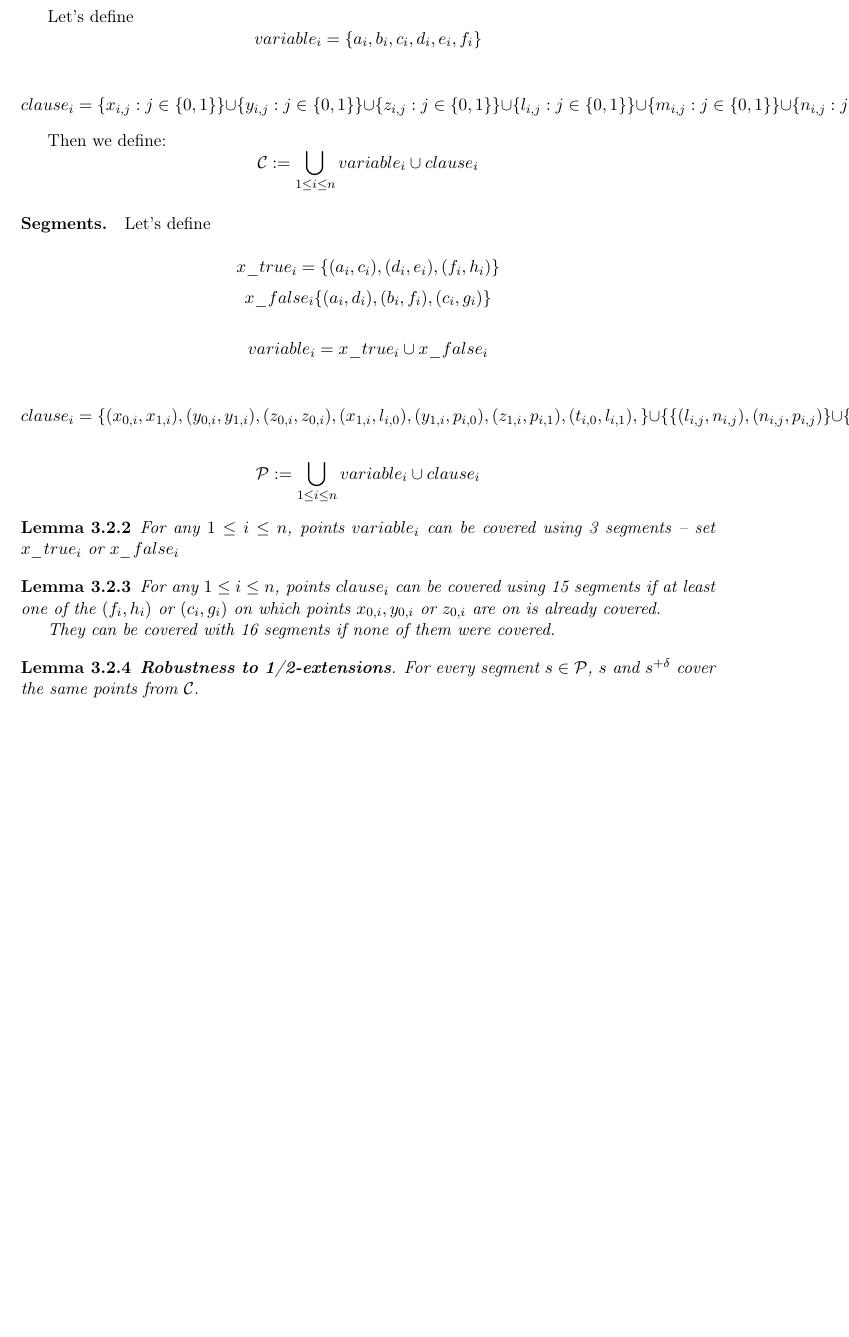
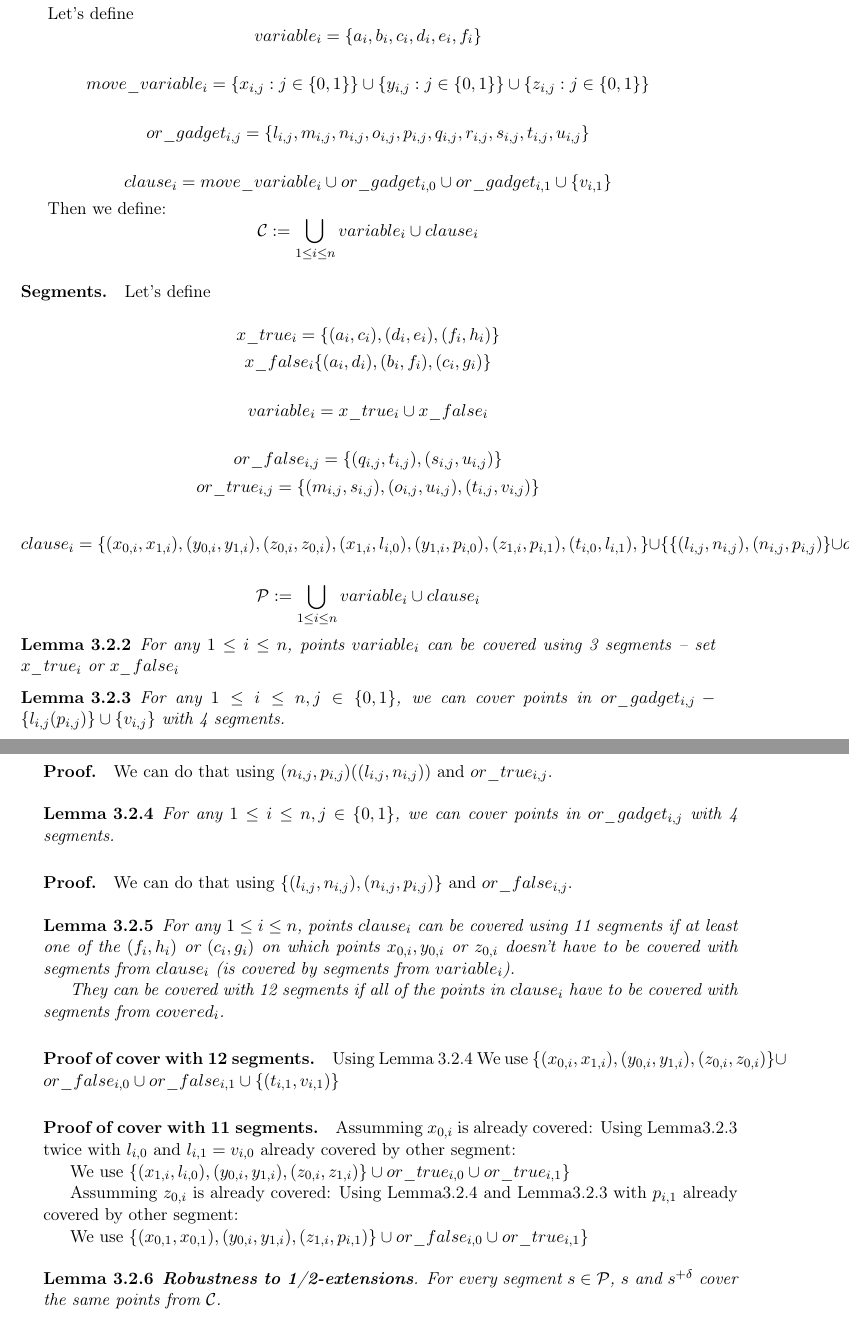
Before and after one commit to elvina10/master-thesis, a LaTeX thesis (cover.tex, which reads apxcomplete.tex): part of page 14 of 27 before the commit and two parts of pages 14 and 15 of 29 after it, the two joined at a grey line, cut so that both start at the same text, the shorter picture padded with empty space. Compiled offline with pdfLaTeX.

Commit message:
Proof of cover_clauses_colution

```diff
--- a/apxcomplete.tex
+++ b/apxcomplete.tex
@@ -131,20 +131,19 @@ Define points:
 
 Let's define $$variable_i =  \{a_i, b_i, c_i, d_i, e_i, f_i\}$$
 
- $$clause_i = \{x_{i, j} : j \in \{0, 1\}\} \cup
+ $$move\_variable_i =
+ \{x_{i, j} : j \in \{0, 1\}\} \cup
  \{y_{i, j} : j \in \{0, 1\}\} \cup
- \{z_{i, j} : j \in \{0, 1\}\} \cup
- \{l_{i, j} : j \in \{0, 1\}\} \cup
- \{m_{i, j} : j \in \{0, 1\}\} \cup
- \{n_{i, j} : j \in \{0, 1\}\} \cup
- \{o_{i, j} : j \in \{0, 1\}\} \cup
- \{p_{i, j} : j \in \{0, 1\}\} \cup
- \{q_{i, j} : j \in \{0, 1\}\} \cup
- \{r_{i, j} : j \in \{0, 1\}\} \cup
- \{s_{i, j} : j \in \{0, 1\}\} \cup
- \{t_{i, j} : j \in \{0, 1\}\} \cup
- \{u_{i, j} : j \in \{0, 1\}\} \cup
- \{v_{i, 1} \}
+ \{z_{i, j} : j \in \{0, 1\}\}
+ $$
+
+ $$or\_gadget_{i, j} =
+ \{l_{i, j}, m_{i, j}, n_{i, j}, o_{i, j},
+ p_{i, j}, q_{i, j}, r_{i, j}, s_{i, j}, t_{i, j}, u_{i, j} \}
+ $$
+
+ $$clause_i =
+ move\_variable_i \cup or\_gadget_{i, 0} \cup or\_gadget_{i, 1} \cup \{v_{i, 1} \}
  $$
 
 
@@ -161,6 +160,9 @@ $$x\_false_i \{ (a_i, d_i), (b_i, f_i), (c_i, g_i)\}$$
 
 $$variable_i = x\_true_i \cup x\_false_i$$
 
+$$or\_false_{i, j} = \{ (q_{i, j}, t_{i, j}), (s_{i, j}, u_{i, j})\}$$
+$$or\_true_{i, j} = \{ (m_{i, j}, s_{i, j}), (o_{i, j}, u_{i, j}),(t_{i, j}, v_{i, j}) \}$$
+
 $$clause_i = \{ (x_{0, i}, x_{1, i}), (y_{0, i}, y_{1, i}),
 (z_{0, i}, z_{0, i}),
 (x_{1, i}, l_{i, 0}),
@@ -169,8 +171,8 @@ $$clause_i = \{ (x_{0, i}, x_{1, i}), (y_{0, i}, y_{1, i}),
 (t_{i, 0}, l_{i, 1}),
 \}
 \cup \{ \{ (l_{i, j}, n_{i, j}), (n_{i, j}, p_{i, j})\}
-\cup \{ (m_{i, j}, s_{i, j}), (o_{i, j}, u_{i, j}),(t_{i, j}, v_{i, j}) \}
-\cup \{ (q_{i, j}, t_{i, j}), (s_{i, j}, u_{i, j})\} : j \in {0, 1}\}
+\cup  or\_true_{i, 0} \cup or\_true_{i, 1}
+\cup or\_false_{i, 0} \cup or\_false_{i, 1}\}
 $$
 
 
@@ -346,23 +348,65 @@ For any $1 \le i \le n$, points $variable_i$
 can be covered using 3 segments -- set $x\_true_i$ or $x\_false_i$
 \end{lemma}
 
+\begin{lemma}
+\label{cover_or_true}
+For any $1 \le i \le n, j \in \{0, 1\}$, we can cover points in
+$or\_gadget_{i, j} - \{l_{i, j} (p_{i, j})\} \cup \{v_{i, j}\}$
+with 4 segments.
+\end{lemma}
+
+\paragraph{Proof.}
+We can do that using  $(n_{i, j}, p_{i, j}) ((l_{i, j}, n_{i, j})) $
+and $or\_true_{i, j}$.
+
+\begin{lemma}
+\label{cover_or_false}
+For any $1 \le i \le n, j \in \{0, 1\}$, we can cover points in $or\_gadget_{i, j}$
+with 4 segments.
+\end{lemma}
+\paragraph{Proof.}
+We can do that using  $\{ (l_{i, j}, n_{i, j}), (n_{i, j}, p_{i, j})\}$
+and $or\_false_{i, j}$.
+
 
 \begin{lemma}
 \label{cover_clauses_solution}
 For any $1 \le i \le n$, points $clause_i$
-can be covered using 15 segments if at least one of the $\xTrueSegment$
+can be covered using 11 segments if at least one of the $\xTrueSegment$
 or $\xFalseSegment$ on which points $x_{0, i}, y_{0, i}$ or $z_{0, i}$
-are on is already covered.
+doesn't have to be covered with segments from $clause_i$ (is covered by
+segments from $variable_i$).
 
-They can be covered with 16 segments if none of them were covered.
+They can be covered with 12 segments if all of the points in $clause_i$
+have to be covered with segments from $covered_i$.
 \end{lemma}
+
+\paragraph{Proof of cover with 12 segments.}
+Using Lemma \ref{cover_or_false}
+We use
+$\{ (x_{0, i}, x_{1, i}), (y_{0, i}, y_{1, i}),
+(z_{0, i}, z_{0, i}) \} \cup or\_false_{i, 0} \cup or\_false_{i, 1} \cup \{ (t_{i, 1}, v_{i, 1}) \}$
+
+\paragraph{Proof of cover with 11 segments.}
+Assumming $x_{0, i}$ is already covered:
+Using Lemma\ref{cover_or_true} twice with $l_{i, 0}$  and $l_{i, 1} = v_{i, 0}$ already covered by other segment:
+
+We use
+$\{ (x_{1, i}, l_{i, 0}), (y_{0, i}, y_{1, i}),
+(z_{0, i}, z_{1, i}) \} \cup or\_true_{i, 0} \cup or\_true_{i, 1}\}$
+
+Assumming $z_{0, i}$ is already covered:
+Using Lemma\ref{cover_or_false} and Lemma\ref{cover_or_true} with $p_{i, 1}$ already covered by other segment:
+
+We use
+$\{ (x_{0, 1}, x_{0, 1}), (y_{0, i}, y_{1, i}),
+(z_{1, i}, p_{i, 1}) \} \cup or\_false_{i, 0} \cup or\_true_{i, 1}\}$
 
 
 \begin{lemma}
 \textbf{Robustness to 1/2-extensions}. For every segment $s \in \sets$,
 $s$ and $s^{+\delta}$ cover the same points from $\points$.
 \end{lemma}
-
 
 \subsection{Proofs of construction Lemma \ref{apxconstruction}}
 \begin{lemma}
```
Also changed, not shown: cover.pdf.
